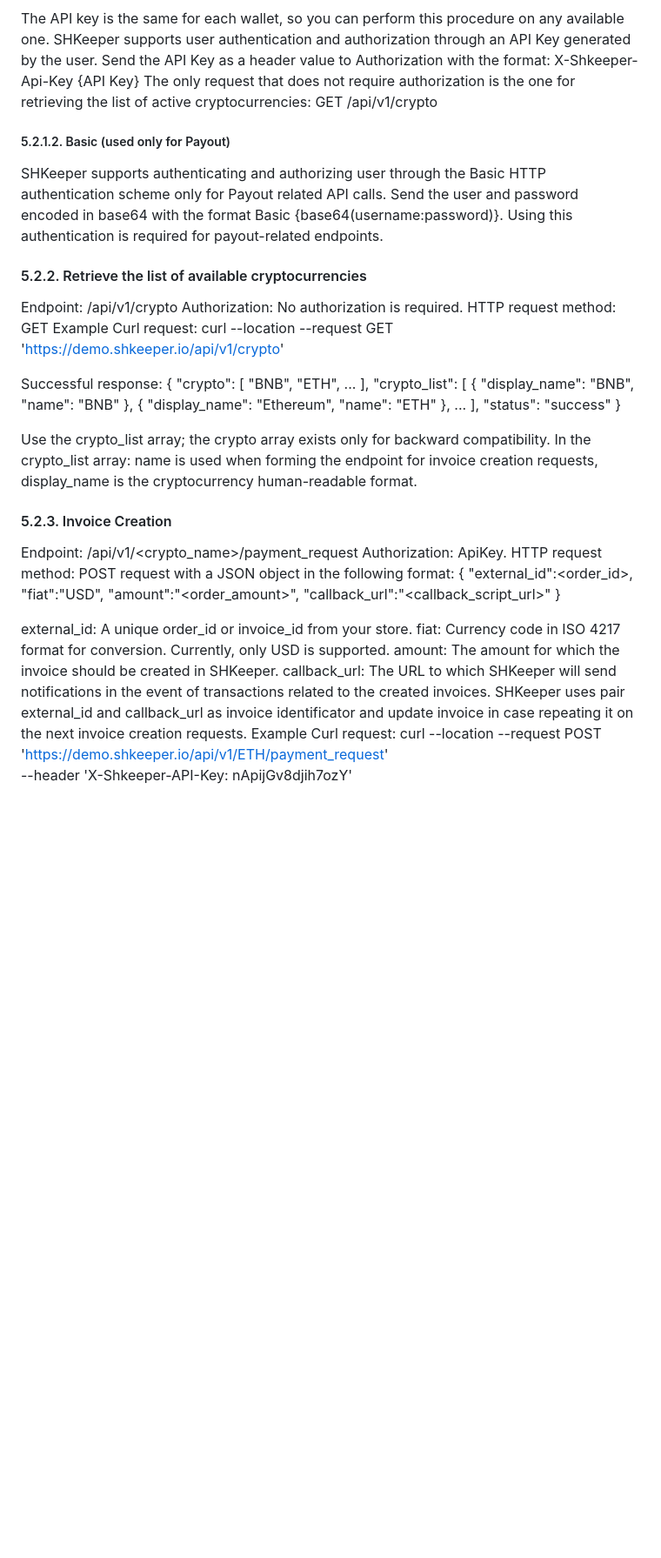
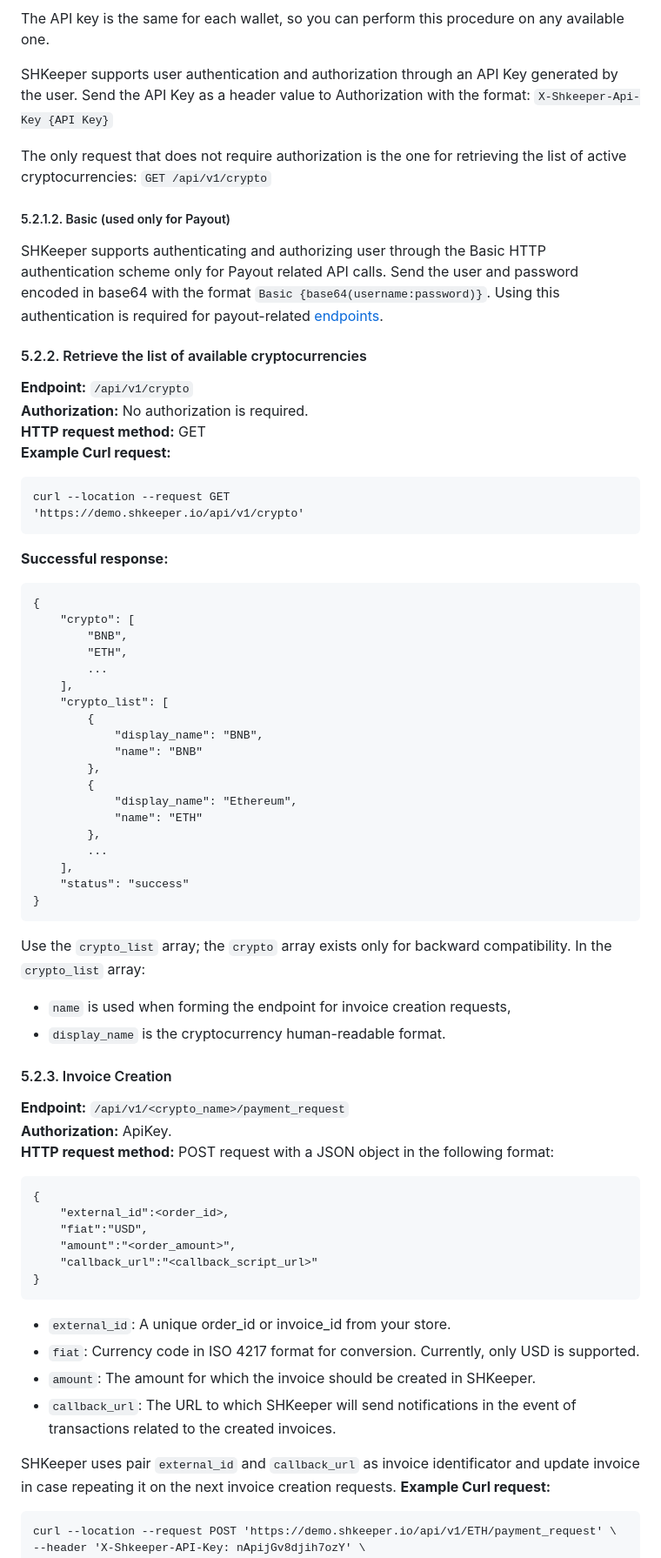
Before and after one commit to vsys-host/shkeeper.io, a Markdown page: README.md, the part around one of its changes. Shown at 87% size. Drawn GitHub-style; blank space fills up the shorter version.

Commit message:
Update README.md
updated Developing section

````diff
--- a/README.md
+++ b/README.md
@@ -273,21 +275,27 @@ Go to SHKeeper and either view or generate a new API Key.
 
 
 The API key is the same for each wallet, so you can perform this procedure on any available one.
-SHKeeper supports user authentication and authorization through an API Key generated by the user. Send the API Key as a header value to Authorization with the format: X-Shkeeper-Api-Key {API Key}
-The only request that does not require authorization is the one for retrieving the list of active cryptocurrencies: GET /api/v1/crypto
 
+SHKeeper supports user authentication and authorization through an API Key generated by the user. Send the API Key as a header value to Authorization with the format: `X-Shkeeper-Api-Key {API Key}`
+
+The only request that does not require authorization is the one for retrieving the list of active cryptocurrencies: `GET /api/v1/crypto`
+<a name="basic-used-only-for-payout"></a>
 ##### 5.2.1.2. Basic (used only for Payout)
-SHKeeper supports authenticating and authorizing user through the Basic HTTP authentication scheme only for Payout related API calls. Send the user and password encoded in base64 with the format Basic {base64(username:password)}. Using this authentication is required for payout-related endpoints.
-
+SHKeeper supports authenticating and authorizing user through the Basic HTTP authentication scheme only for Payout related API calls. Send the user and password encoded in base64 with the format `Basic {base64(username:password)}`. Using this authentication is required for payout-related [endpoints](#payout-related-endpoints).
+<a name="retrieve-the-list-of-available-cryptocurrencies"></a>
 #### 5.2.2. Retrieve the list of available cryptocurrencies
 
-Endpoint: /api/v1/crypto
-Authorization: No authorization is required.
-HTTP request method: GET
-Example Curl request:
-curl --location --request GET 'https://demo.shkeeper.io/api/v1/crypto'
+**Endpoint:** `/api/v1/crypto`
+**Authorization:** No authorization is required.
+**HTTP request method:** GET
+**Example Curl request:**
 
-Successful response:
+```
+curl --location --request GET
+'https://demo.shkeeper.io/api/v1/crypto'
+```
+**Successful response:**
+```
 {
     "crypto": [
         "BNB",
@@ -307,29 +315,33 @@ Successful response:
     ],
     "status": "success"
 }
-
-Use the crypto_list array; the crypto array exists only for backward compatibility. In the crypto_list array:
-name is used when forming the endpoint for invoice creation requests,
-display_name is the cryptocurrency human-readable format.
-
+```
+Use the `crypto_list` array; the `crypto` array exists only for backward compatibility. In the `crypto_list` array:
+- `name` is used when forming the endpoint for invoice creation requests,
+- `display_name` is the cryptocurrency human-readable format.
+<a name="invoice-creation"></a>
 #### 5.2.3. Invoice Creation
 
-Endpoint: /api/v1/<crypto_name>/payment_request
-Authorization: ApiKey.
-HTTP request method:  POST request with a JSON object in the following format:
+**Endpoint:** `/api/v1/<crypto_name>/payment_request`
+**Authorization:** ApiKey.
+**HTTP request method:**  POST request with a JSON object in the following format:
+```
 {
     "external_id":<order_id>,
     "fiat":"USD",
     "amount":"<order_amount>",
     "callback_url":"<callback_script_url>"
 }
+```
 
-external_id: A unique order_id or invoice_id from your store.
-fiat: Currency code in ISO 4217 format for conversion. Currently, only USD is supported.
-amount: The amount for which the invoice should be created in SHKeeper.
-callback_url: The URL to which SHKeeper will send notifications in the event of transactions related to the created invoices.
-SHKeeper uses pair  external_id and callback_url as invoice identificator and update invoice in case repeating it on the next invoice creation requests.
-Example Curl request:
+- `external_id`: A unique order_id or invoice_id from your store.
+- `fiat`: Currency code in ISO 4217 format for conversion. Currently, only USD is supported.
+- `amount`: The amount for which the invoice should be created in SHKeeper.
+- `callback_url`: The URL to which SHKeeper will send notifications in the event of transactions related to the created invoices.
+
+SHKeeper uses pair  `external_id` and `callback_url` as invoice identificator and update invoice in case repeating it on the next invoice creation requests.
+**Example Curl request:**
+```
 curl --location --request POST 'https://demo.shkeeper.io/api/v1/ETH/payment_request' \
 --header 'X-Shkeeper-API-Key: nApijGv8djih7ozY' \
 --header 'Content-Type: application/json' \
````
Also changed, not shown: other parts of README.md (+233 -324 lines).
